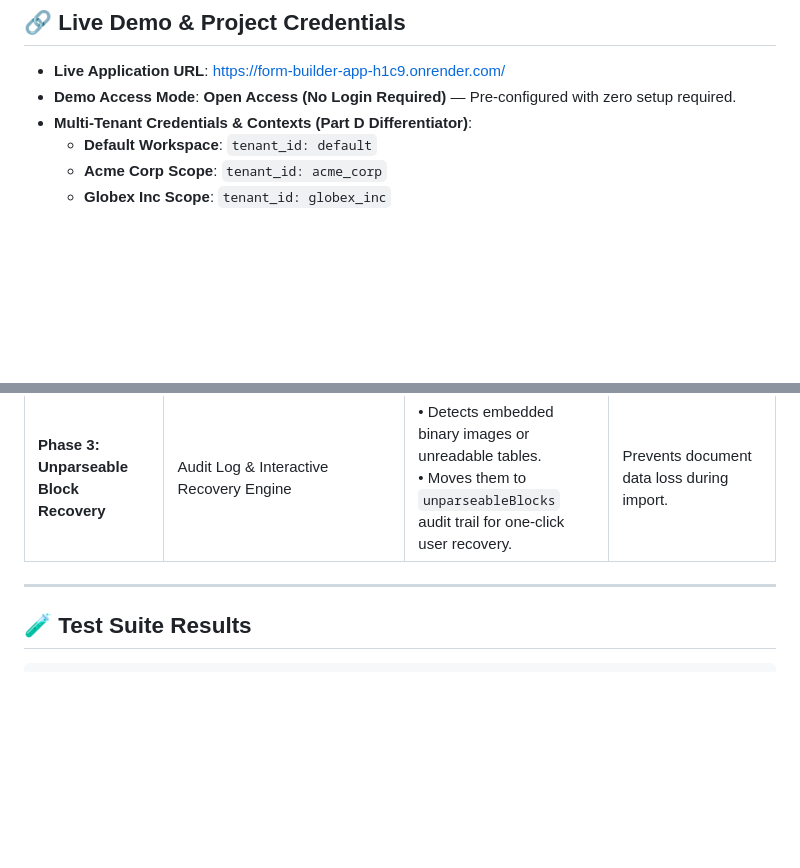
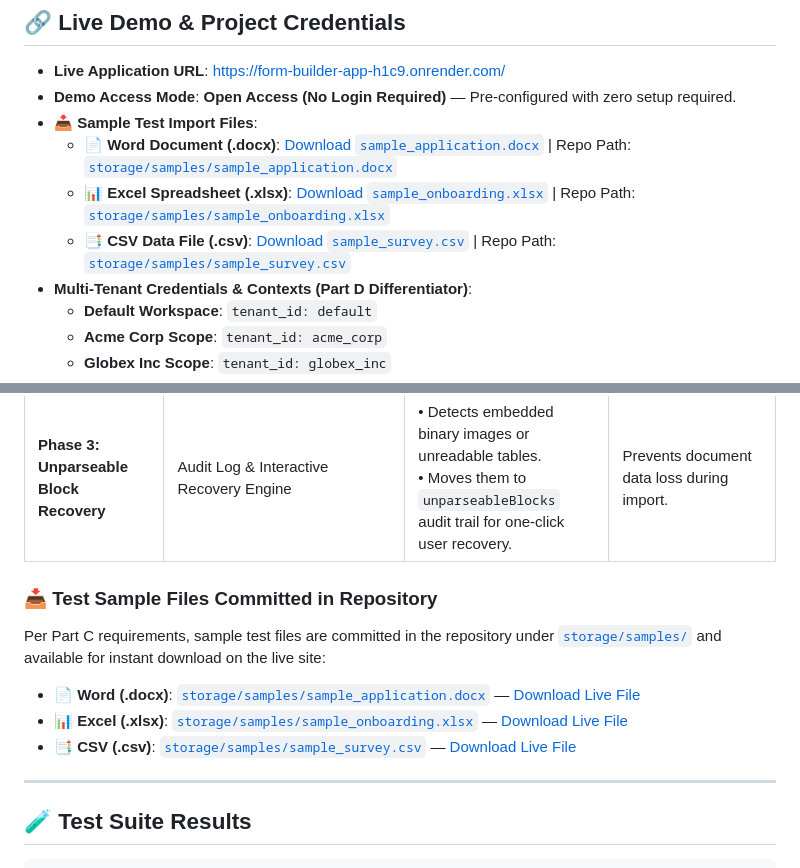
Before and after one commit to pithwamanish/form-builder-ai, a Markdown page: README.md, 2 parts joined by grey strips. GitHub-like rendering; blank space fills up the shorter version.

Commit message:
docs: add sample test file download links to README

```diff
--- a/README.md
+++ b/README.md
@@ -20,6 +20,10 @@ FormCraft AI empowers users to generate, refine, and publish dynamic web forms f
 
 - **Live Application URL**: [https://form-builder-app-h1c9.onrender.com/](https://form-builder-app-h1c9.onrender.com/)
 - **Demo Access Mode**: **Open Access (No Login Required)** — Pre-configured with zero setup required.
+- **📥 Sample Test Import Files**:
+  - 📄 **Word Document (.docx)**: [Download `sample_application.docx`](https://form-builder-app-h1c9.onrender.com/samples/sample_application.docx) | Repo Path: [`storage/samples/sample_application.docx`](storage/samples/sample_application.docx)
+  - 📊 **Excel Spreadsheet (.xlsx)**: [Download `sample_onboarding.xlsx`](https://form-builder-app-h1c9.onrender.com/samples/sample_onboarding.xlsx) | Repo Path: [`storage/samples/sample_onboarding.xlsx`](storage/samples/sample_onboarding.xlsx)
+  - 📑 **CSV Data File (.csv)**: [Download `sample_survey.csv`](https://form-builder-app-h1c9.onrender.com/samples/sample_survey.csv) | Repo Path: [`storage/samples/sample_survey.csv`](storage/samples/sample_survey.csv)
 - **Multi-Tenant Credentials & Contexts (Part D Differentiator)**:
   - **Default Workspace**: `tenant_id: default`
   - **Acme Corp Scope**: `tenant_id: acme_corp`
@@ -440,6 +444,14 @@ FormCraft AI implements a **Hybrid Import Pipeline** (`DocumentParserService`) f
 | **Phase 2: Semantic AI Inference** | Regex pattern matching & LLM Disambiguation | • Disambiguates vague labels into specific field types.<br>• Detects options for dropdowns/radios.<br>• Synthesizes validation rules. | Uses AI only where semantic context is needed, keeping LLM token costs minimal. |
 | **Phase 3: Unparseable Block Recovery** | Audit Log & Interactive Recovery Engine | • Detects embedded binary images or unreadable tables.<br>• Moves them to `unparseableBlocks` audit trail for one-click user recovery. | Prevents document data loss during import. |
 
+### 📥 Test Sample Files Committed in Repository
+
+Per Part C requirements, sample test files are committed in the repository under [`storage/samples/`](storage/samples/) and available for instant download on the live site:
+
+- 📄 **Word (.docx)**: [`storage/samples/sample_application.docx`](storage/samples/sample_application.docx) — [Download Live File](https://form-builder-app-h1c9.onrender.com/samples/sample_application.docx)
+- 📊 **Excel (.xlsx)**: [`storage/samples/sample_onboarding.xlsx`](storage/samples/sample_onboarding.xlsx) — [Download Live File](https://form-builder-app-h1c9.onrender.com/samples/sample_onboarding.xlsx)
+- 📑 **CSV (.csv)**: [`storage/samples/sample_survey.csv`](storage/samples/sample_survey.csv) — [Download Live File](https://form-builder-app-h1c9.onrender.com/samples/sample_survey.csv)
+
 ---
 
 ## 🧪 Test Suite Results
```
